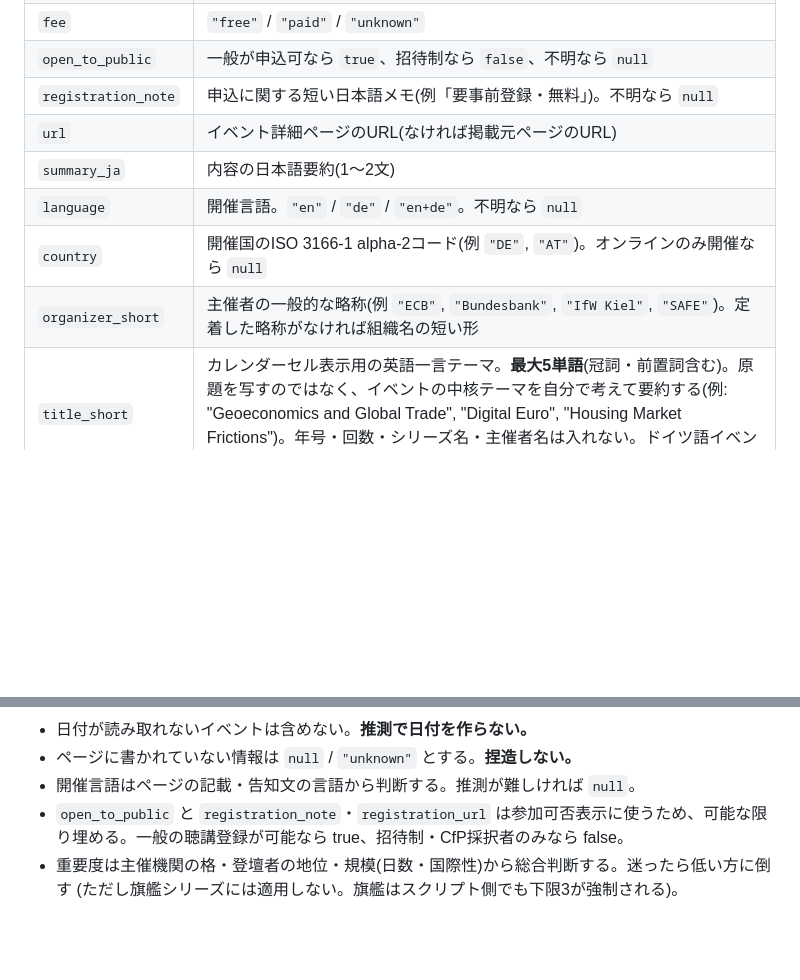
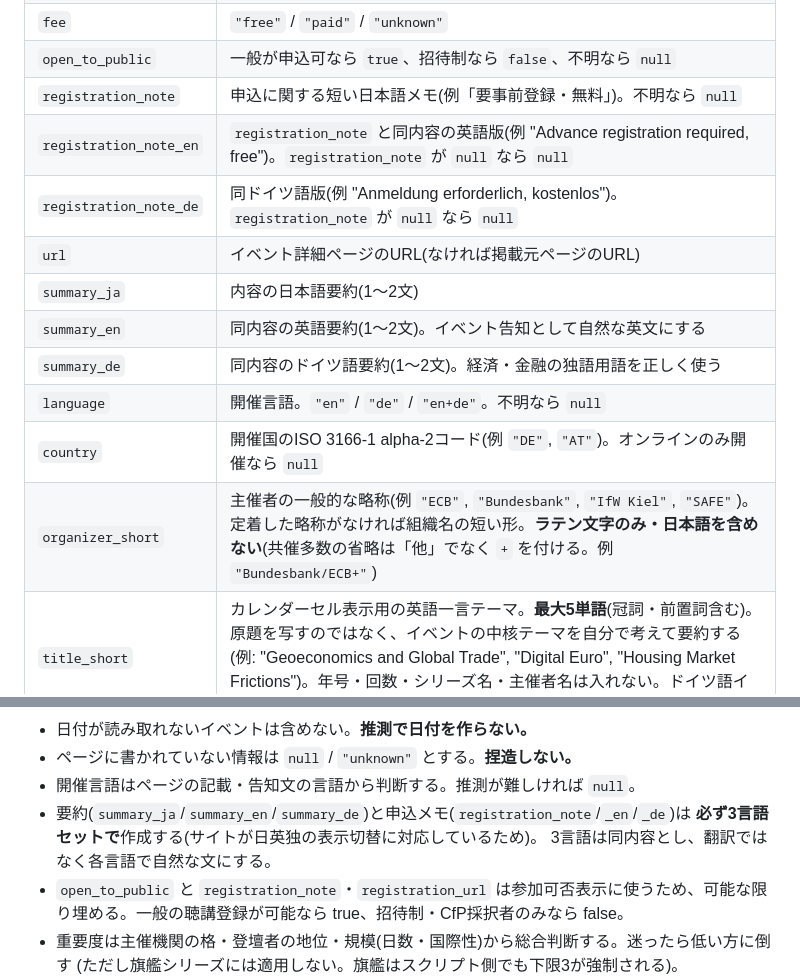
Before and after one commit to igel7/seminar-radar, a Markdown page: AGENTS.md, 2 parts joined by grey strips. GitHub-like rendering; blank space fills up the shorter version.

Commit message:
AGENTS.md: イベントスキーマに英独の要約・申込メモを追加
サイトの日英独3言語切替に対応するため、summary_en / summary_de /
registration_note_en / registration_note_de を毎日の抽出で3言語セットで
作成するよう指示。organizer_short はラテン文字のみとするルールも追記。

Co-Authored-By: Claude Fable 5 <noreply@anthropic.com>
Claude-Session: https://claude.ai/code/session_018NG33yTFc84QEDHkepyd7R

```diff
--- a/AGENTS.md
+++ b/AGENTS.md
@@ -111,11 +111,15 @@ python3 scripts/ingest.py
 | `fee` | `"free"` / `"paid"` / `"unknown"` |
 | `open_to_public` | 一般が申込可なら `true`、招待制なら `false`、不明なら `null` |
 | `registration_note` | 申込に関する短い日本語メモ(例「要事前登録・無料」)。不明なら `null` |
+| `registration_note_en` | `registration_note` と同内容の英語版(例 "Advance registration required, free")。`registration_note` が `null` なら `null` |
+| `registration_note_de` | 同ドイツ語版(例 "Anmeldung erforderlich, kostenlos")。`registration_note` が `null` なら `null` |
 | `url` | イベント詳細ページのURL(なければ掲載元ページのURL) |
 | `summary_ja` | 内容の日本語要約(1〜2文) |
+| `summary_en` | 同内容の英語要約(1〜2文)。イベント告知として自然な英文にする |
+| `summary_de` | 同内容のドイツ語要約(1〜2文)。経済・金融の独語用語を正しく使う |
 | `language` | 開催言語。`"en"` / `"de"` / `"en+de"`。不明なら `null` |
 | `country` | 開催国のISO 3166-1 alpha-2コード(例 `"DE"`, `"AT"`)。オンラインのみ開催なら `null` |
-| `organizer_short` | 主催者の一般的な略称(例 `"ECB"`, `"Bundesbank"`, `"IfW Kiel"`, `"SAFE"`)。定着した略称がなければ組織名の短い形 |
+| `organizer_short` | 主催者の一般的な略称(例 `"ECB"`, `"Bundesbank"`, `"IfW Kiel"`, `"SAFE"`)。定着した略称がなければ組織名の短い形。**ラテン文字のみ・日本語を含めない**(共催多数の省略は「他」でなく `+` を付ける。例 `"Bundesbank/ECB+"`) |
 | `title_short` | カレンダーセル表示用の英語一言テーマ。**最大5単語**(冠詞・前置詞含む)。原題を写すのではなく、イベントの中核テーマを自分で考えて要約する(例: "Geoeconomics and Global Trade", "Digital Euro", "Housing Market Frictions")。年号・回数・シリーズ名・主催者名は入れない。ドイツ語イベントもtitle_shortは英語でよい。 |
 | `importance` | イベントの重要度。`3`=機関の年次旗艦会議(総裁・理事級の登壇が慣例のもの。登壇者未公表でも3)や大規模国際会議 / `2`=中規模の研究会議・政策カンファレンス / `1`=定例セミナー・小規模講演 / `0`=毎週型の定例研究セミナー・小規模研究発表(マイクロイベント) |
 | `registration_url` | 参加申込ページのURL(イベント詳細ページと別に申込窓口がある場合)。不明なら `null` |
@@ -141,6 +145,9 @@ python3 scripts/ingest.py
 - 日付が読み取れないイベントは含めない。**推測で日付を作らない。**
 - ページに書かれていない情報は `null` / `"unknown"` とする。**捏造しない。**
 - 開催言語はページの記載・告知文の言語から判断する。推測が難しければ `null`。
+- 要約(`summary_ja`/`summary_en`/`summary_de`)と申込メモ(`registration_note`/`_en`/`_de`)は
+  **必ず3言語セットで**作成する(サイトが日英独の表示切替に対応しているため)。
+  3言語は同内容とし、翻訳ではなく各言語で自然な文にする。
 - `open_to_public` と `registration_note`・`registration_url` は参加可否表示に使うため、可能な限り埋める。一般の聴講登録が可能なら true、招待制・CfP採択者のみなら false。
 - 重要度は主催機関の格・登壇者の地位・規模(日数・国際性)から総合判断する。迷ったら低い方に倒す
   (ただし旗艦シリーズには適用しない。旗艦はスクリプト側でも下限3が強制される)。
```
